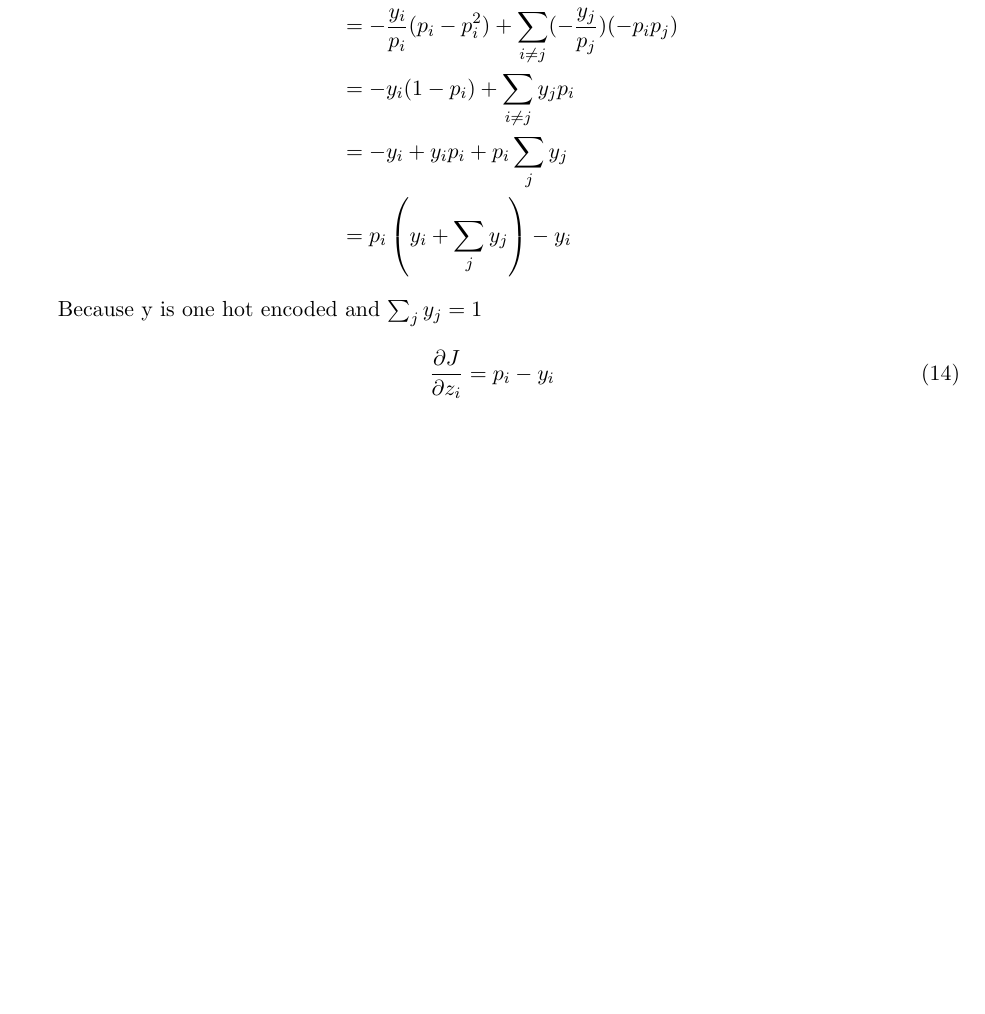
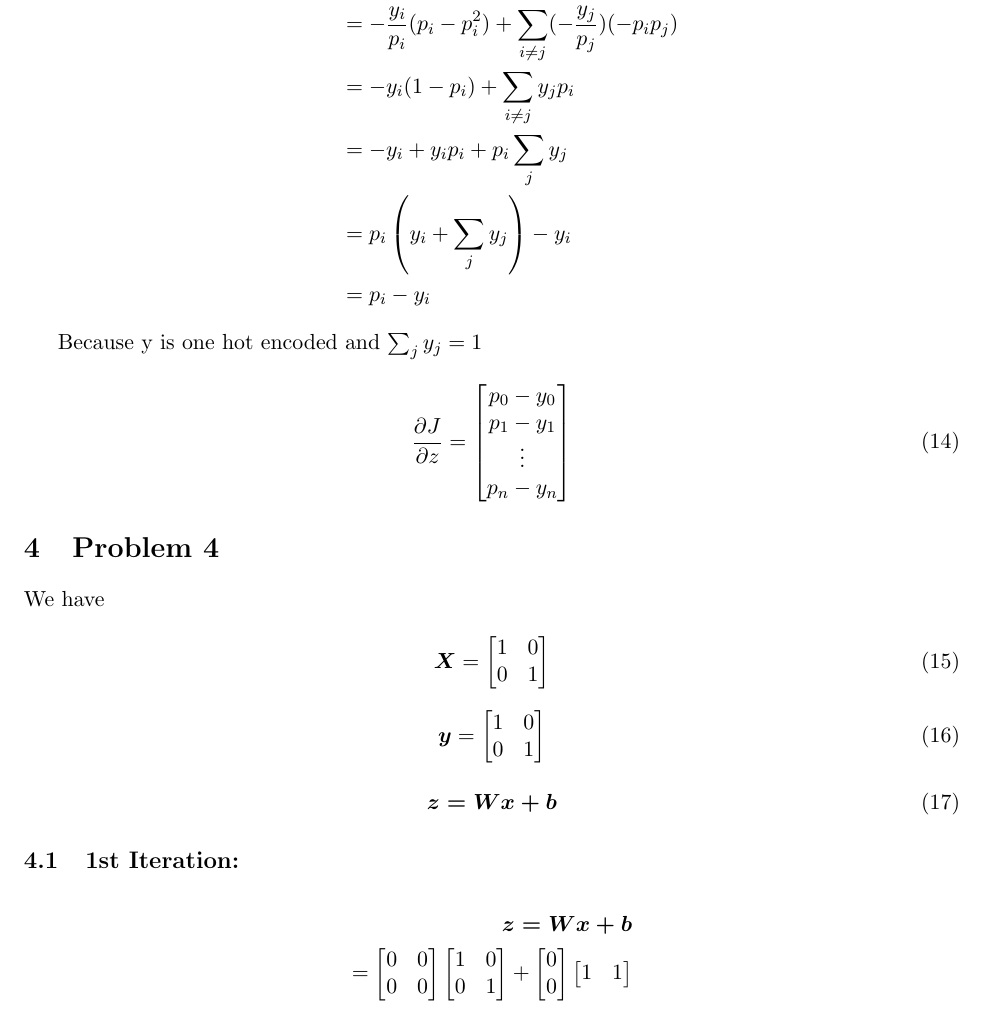
Before and after one commit to vishaldeep15/EE526-HW, a LaTeX problem sheet (hw2/latex/HW2.tex): part of page 4 of 4, cut so that both start at the same text, the shorter picture padded with empty space. Compiled offline with pdfLaTeX.

```diff
--- a/hw2/latex/HW2.tex
+++ b/hw2/latex/HW2.tex
@@ -204,13 +204,68 @@
 	& = - y_{i}(1 - p_{i}) + \sum_{i \neq j} y_{j} p_{i} \\
 	& = - y_{i} + y_{i}p_{i} + p_{i}  \sum_{j} y_{j} \\
 	& = p_{i} \left(y_{i} + \sum_{j} y_{j} \right) - y_{i} \\
+	& = p_{i} - y_{i}
 \end{aligned}
 \]
 
 Because y is one hot encoded and $\sum_{j}y_{j} = 1$
 \begin{equation}
-	\frac{\partial{J}}{\partial{z_i}} = p_{i} - y_{i}
+	\frac{\partial{J}}{\partial{z}} =
+	\begin{bmatrix}
+		p_{0} - y_{0} \\
+		p_{1} - y_{1} \\
+		\vdots \\
+		p_{n} - y_{n}
+	\end{bmatrix}
 \end{equation}
+
+\section{Problem 4}
+
+We have
+
+\begin{equation}
+	\boldsymbol{X} =
+	\begin{bmatrix}
+		1 & 0 \\
+		0 & 1
+	\end{bmatrix}
+\end{equation}
+
+\begin{equation}
+	\boldsymbol{y} =
+	\begin{bmatrix}
+		1 & 0 \\
+		0 & 1
+	\end{bmatrix}
+\end{equation}
+
+\begin{equation}
+	\boldsymbol{z = Wx + b}
+\end{equation}
+
+\subsection{1st Iteration:}
+
+\begin{align*}
+	\boldsymbol{z = Wx + b} \\
+	= \begin{bmatrix}
+		0 & 0 \\
+		0 & 0
+		\end{bmatrix}
+		\begin{bmatrix}
+		1 & 0 \\
+		0 & 1
+		\end{bmatrix} +
+		\begin{bmatrix}
+		0 \\
+		0
+		\end{bmatrix}
+		\begin{bmatrix}
+		1 & 1
+		\end{bmatrix}
+\end{align*}
+
+
+
 
 
 
```
Also changed, not shown: hw2/hw-02.pdf, hw2/latex/HW2.pdf, 8 other files.
